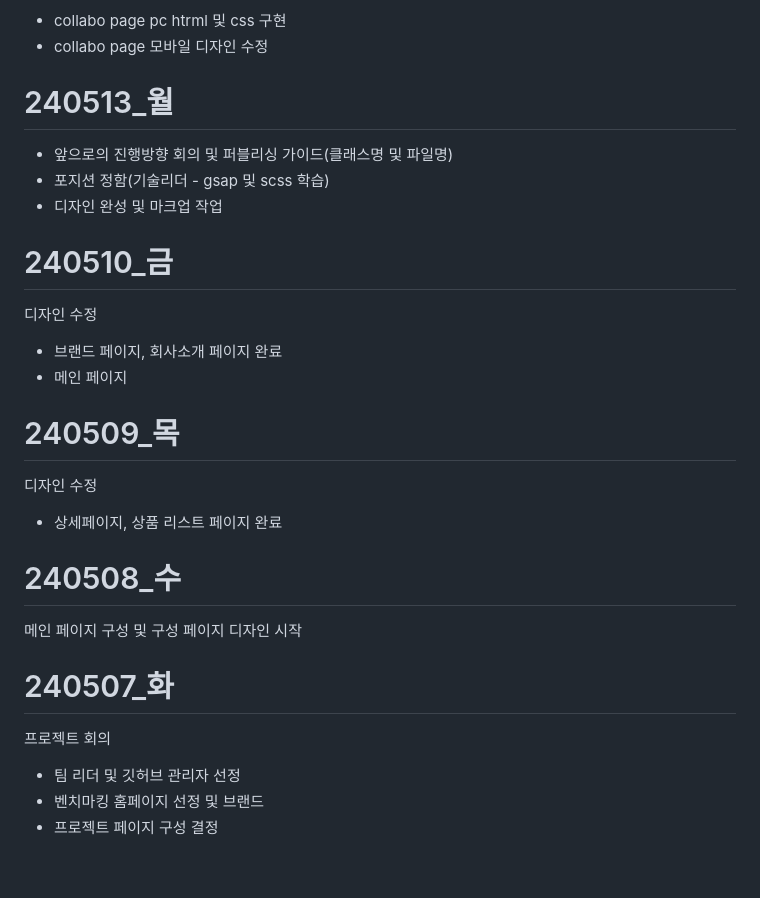
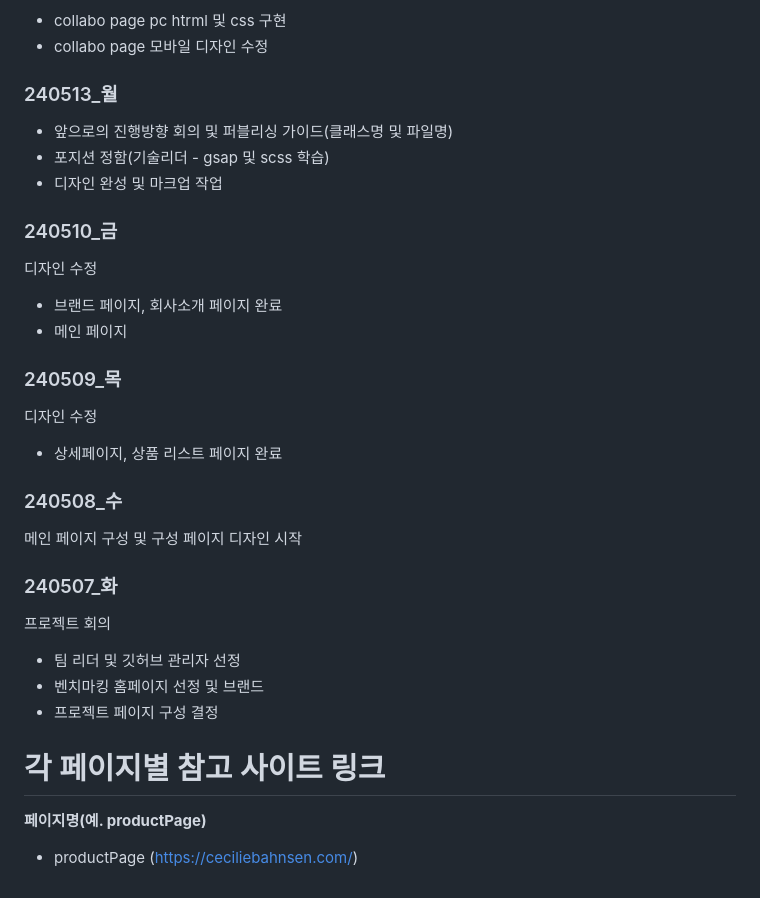
Before and after one commit to Javajo-Project/ADERERROR-PROJECT, a Markdown page: README.md, the part around one of its changes. Rendered like a GitHub page.

```diff
--- a/README.md
+++ b/README.md
@@ -142,25 +190,29 @@ Github Organization 개설 ^^
 - collabo page pc htrml 및 css 구현
 - collabo page 모바일 디자인 수정
 
-# 240513_월
+### 240513_월
 - 앞으로의 진행방향 회의 및 퍼블리싱 가이드(클래스명 및 파일명)
 - 포지션 정함(기술리더 - gsap 및 scss 학습)
 - 디자인 완성 및 마크업 작업
 
-# 240510_금
+### 240510_금
 디자인 수정
 - 브랜드 페이지, 회사소개 페이지 완료
 - 메인 페이지
 
-# 240509_목
+### 240509_목
 디자인 수정
 - 상세페이지, 상품 리스트 페이지 완료
 
-# 240508_수
+### 240508_수
 메인 페이지 구성 및 구성 페이지 디자인 시작
 
-# 240507_화
+### 240507_화
 프로젝트 회의
 - 팀 리더 및 깃허브 관리자 선정
 - 벤치마킹 홈페이지 선정 및 브랜드
 - 프로젝트 페이지 구성 결정
+
+# 각 페이지별 참고 사이트 링크 #
+**페이지명(예. productPage)**
+- productPage (https://ceciliebahnsen.com/)
```
Also changed, not shown: other parts of README.md (+60 -12 lines).
